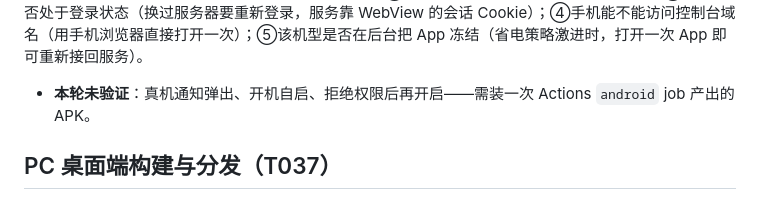
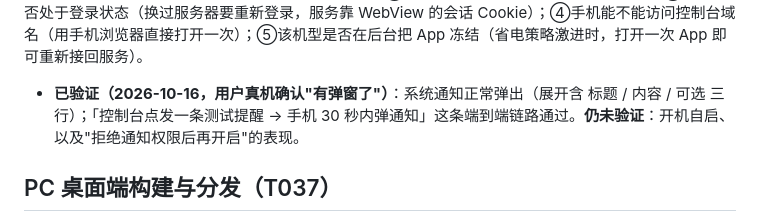
Before and after one commit to litt-s/AIDeskRobot, a Markdown page: memory_bank/DEPLOY.md, the part around the change. Rendered like a GitHub page.

Commit message:
T042 第一期续项验收：手机提醒真机通过（系统通知弹出含标题/内容/可选，控制台测试入口与心跳状态行可用）——用户确认"有弹窗了"；开机自启与拒绝权限后再开启仍未验证

```diff
--- a/memory_bank/DEPLOY.md
+++ b/memory_bank/DEPLOY.md
@@ -279,7 +279,7 @@ App 右上角菜单新增「开启手机提醒 / 关闭手机提醒」。开启
 
 **怎么验证手机提醒**（不必等真实 agent 事件）：控制台「代理」页 → 点「**发一条测试提醒**」→ 手机应在 30 秒内弹通知（同时机器人念一句"测试 待批准"）。这条走的是和真实事件同一条落库 + 排队播报路径（`POST /api/agent/events/test`，会话鉴权，PC 上没接 hook 也能测）。
 收不到时依次查：①手机 App 菜单里是否已开启「手机提醒」（通知栏该有一条常驻通知）；②是否允许了通知权限（Android 13+）；③App 是否处于登录状态（换过服务器要重新登录，服务靠 WebView 的会话 Cookie）；④手机能不能访问控制台域名（用手机浏览器直接打开一次）；⑤该机型是否在后台把 App 冻结（省电策略激进时，打开一次 App 即可重新接回服务）。
-- **本轮未验证**：真机通知弹出、开机自启、拒绝权限后再开启——需装一次 Actions `android` job 产出的 APK。
+- **已验证（2026-10-16，用户真机确认"有弹窗了"）**：系统通知正常弹出（展开含 标题 / 内容 / 可选 三行）；「控制台点发一条测试提醒 → 手机 30 秒内弹通知」这条端到端链路通过。**仍未验证**：开机自启、以及"拒绝通知权限后再开启"的表现。
 
 ## PC 桌面端构建与分发（T037）
 代码在 `desktop/main.cjs`，依赖 `electron@39.8.10` 与 `electron-builder@26.15.3`（devDependencies）。开发机先 `npm install`，再执行：
```
Also changed, not shown: memory_bank/TASKS.md (+1 -1 lines).
